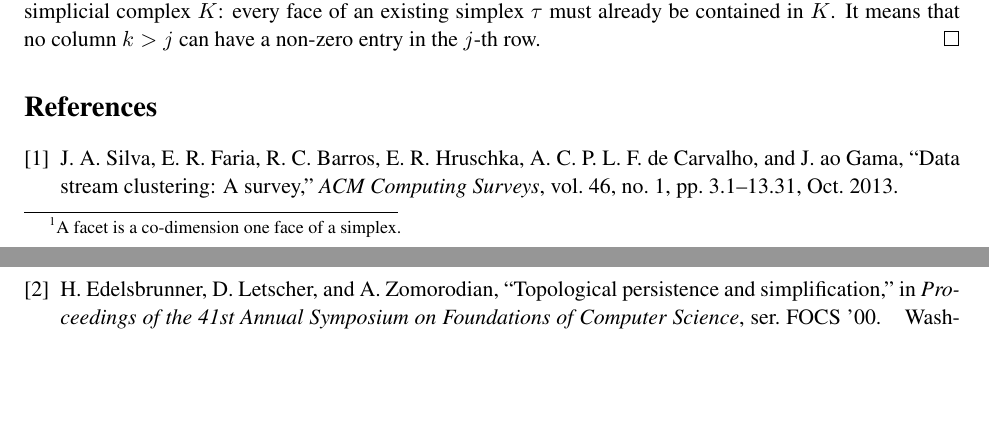
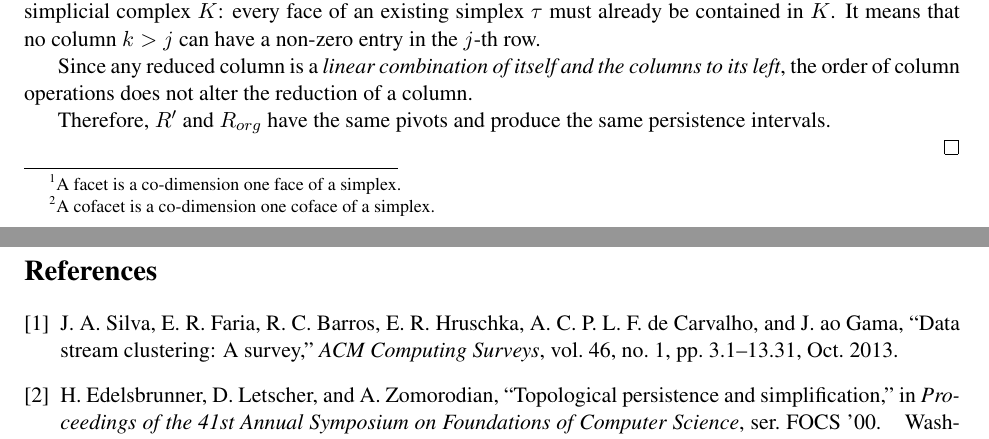
Before and after one commit to Anindya-Moitra/fullyIncrementalPH, a LaTeX document (theoreticalFoundation/main.tex): two parts of pages 2 and 3 of 3, joined at a grey line, cut so that both start at the same text, the shorter picture padded with empty space. Compiled offline with pdfLaTeX.

Commit message:
Concluding the proof of Theorem 1.

```diff
--- a/theoreticalFoundation/main.tex
+++ b/theoreticalFoundation/main.tex
@@ -146,11 +146,21 @@ by $R_{org}$.
 	j$.
 
 	As the new simplex $\sigma$ is added to the filtration $K$, an existing simplex $\tau \in K$
-	can become a facet of $\sigma$.  However, $\tau$ can never be a cofacet of $\sigma$.  In other
-	words, an existing simplex of $K$ can be a facet of a new simplex, but the new simplex can not
-	be a facet of an existing simplex.  This is due to the definition of the simplicial complex
-	$K$: every face of an existing simplex $\tau$ must already be contained in $K$.  It means that
-	no column $k > j$ can have a non-zero entry in the $j$-th row.
+	can become a facet of $\sigma$.  However, $\tau$ can never be a cofacet\footnote{A cofacet is a
+	co-dimension one coface of a simplex.} of $\sigma$.  In other words, an existing simplex of $K$
+	can be a facet of a new simplex, but the new simplex can not be a facet of an existing
+	simplex.  This is due to the definition of the simplicial complex $K$: every face of an
+	existing simplex $\tau$ must already be contained in $K$.  It means that no column $k > j$ can
+	have a non-zero entry in the $j$-th row.
+
+
+	Since any reduced column is a \emph{linear combination of itself and the columns to its left},
+	the order of column operations does not alter the reduction of a column.
+
+	Therefore, $R^\prime$
+	and $R_{org}$ have the same pivots and produce the same persistence intervals.
+
+
 \end{proof}
 
 
```
